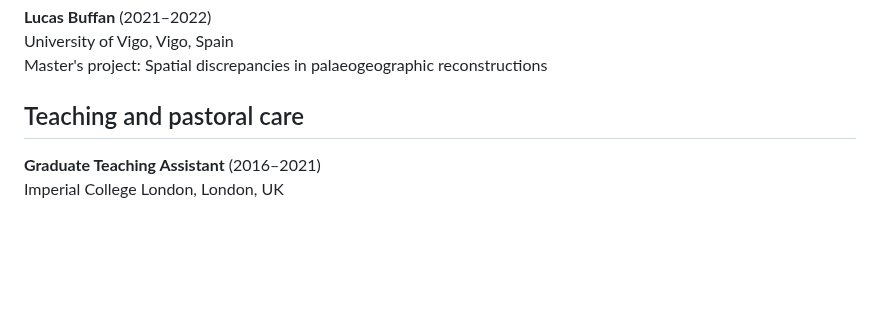
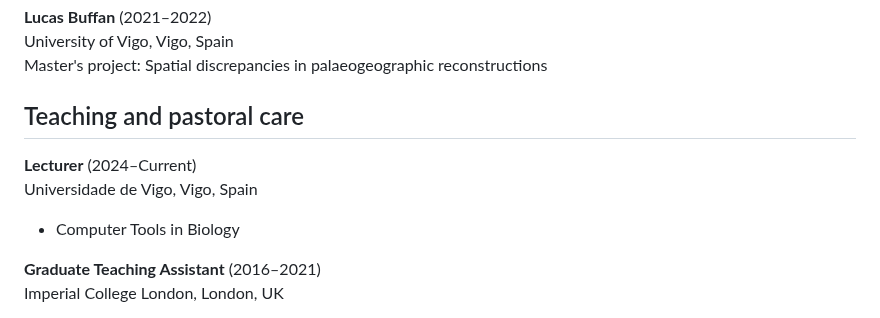
Before and after one commit to LewisAJones/cv-markdown, a Markdown page: README.md, the part around the change. Rendered like a GitHub page; blank space fills up the shorter version.

```diff
--- a/README.md
+++ b/README.md
@@ -256,6 +256,11 @@ Master's project: Spatial discrepancies in palaeogeographic reconstructions
 
 ## Teaching and pastoral care
 
+**Lecturer** (2024&ndash;Current)
+Universidade de Vigo, Vigo, Spain
+
+-  Computer Tools in Biology
+
 **Graduate Teaching Assistant** (2016&ndash;2021)
 Imperial College London, London, UK
 
```
